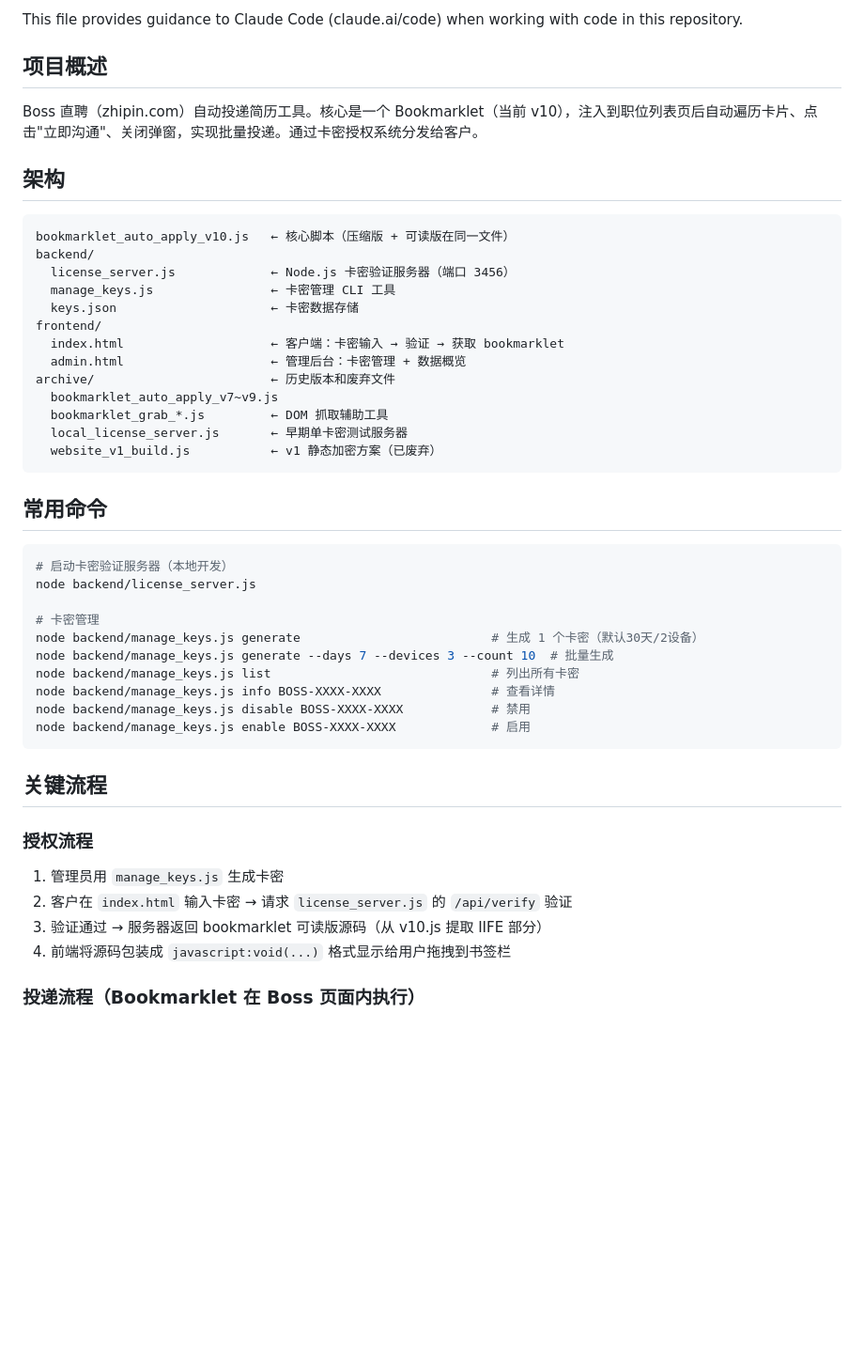
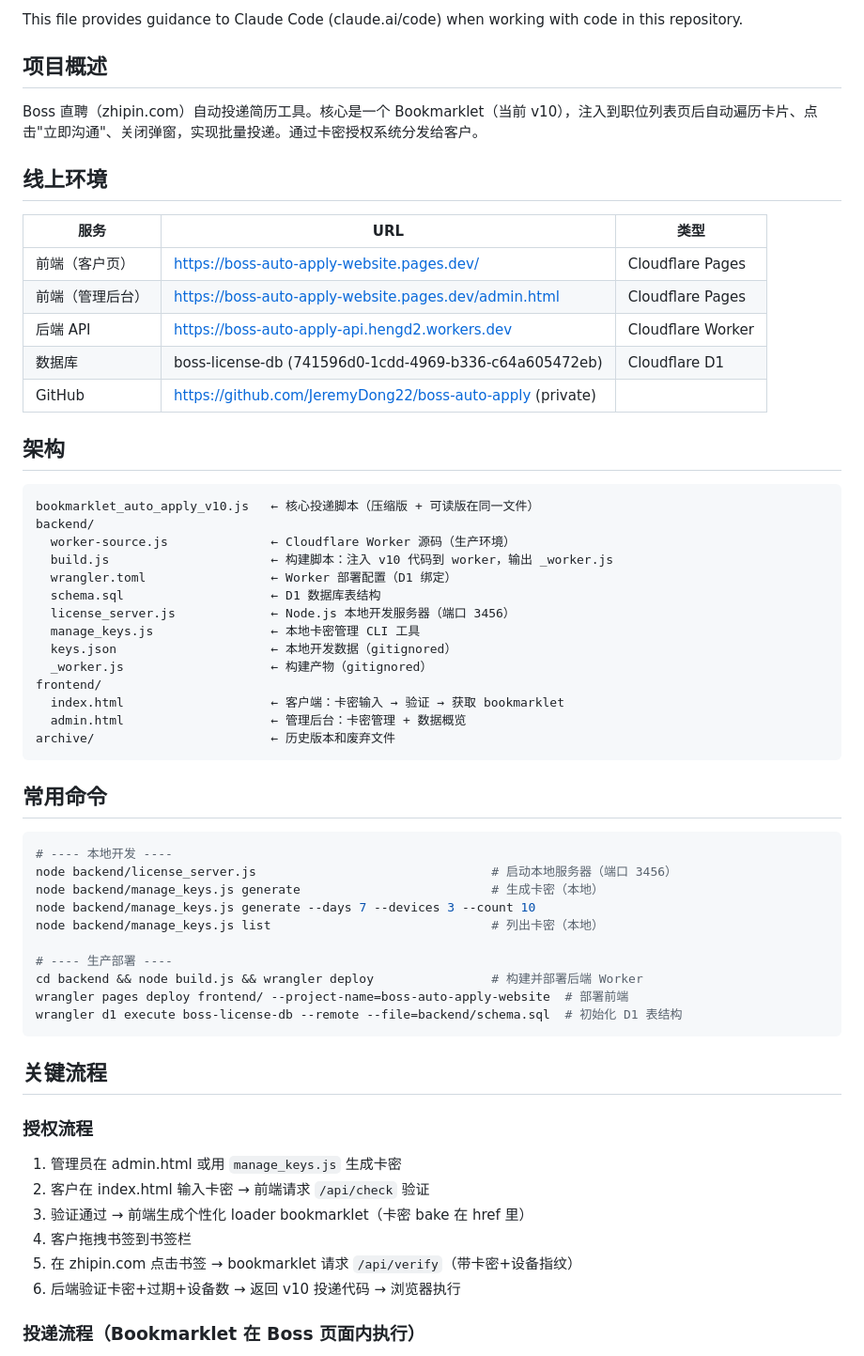
Before and after one commit to JeremyDong22/boss-auto-apply, a Markdown page: CLAUDE.md, the part around one of its changes. Shown at 94% size. GitHub-like rendering; blank space fills up the shorter version.

Commit message:
Update CLAUDE.md with production deployment info
- Add live URLs (Pages, Worker, D1)
- Add deployment commands
- Document full authorization flow including loader bookmarklet
- Document dual environment (local dev + Cloudflare production)

Co-Authored-By: Claude Opus 4.6 <noreply@anthropic.com>

````diff
--- a/CLAUDE.md
+++ b/CLAUDE.md
@@ -5,46 +5,59 @@ This file provides guidance to Claude Code (claude.ai/code) when working with co
 ## 项目概述
 Boss 直聘（zhipin.com）自动投递简历工具。核心是一个 Bookmarklet（当前 v10），注入到职位列表页后自动遍历卡片、点击"立即沟通"、关闭弹窗，实现批量投递。通过卡密授权系统分发给客户。
 
+## 线上环境
+
+| 服务 | URL | 类型 |
+|------|-----|------|
+| 前端（客户页） | https://boss-auto-apply-website.pages.dev/ | Cloudflare Pages |
+| 前端（管理后台） | https://boss-auto-apply-website.pages.dev/admin.html | Cloudflare Pages |
+| 后端 API | https://boss-auto-apply-api.hengd2.workers.dev | Cloudflare Worker |
+| 数据库 | boss-license-db (741596d0-1cdd-4969-b336-c64a605472eb) | Cloudflare D1 |
+| GitHub | https://github.com/JeremyDong22/boss-auto-apply (private) | |
+
 ## 架构
 
 ```
-bookmarklet_auto_apply_v10.js   ← 核心脚本（压缩版 + 可读版在同一文件）
+bookmarklet_auto_apply_v10.js   ← 核心投递脚本（压缩版 + 可读版在同一文件）
 backend/
-  license_server.js             ← Node.js 卡密验证服务器（端口 3456）
-  manage_keys.js                ← 卡密管理 CLI 工具
-  keys.json                     ← 卡密数据存储
+  worker-source.js              ← Cloudflare Worker 源码（生产环境）
+  build.js                      ← 构建脚本：注入 v10 代码到 worker，输出 _worker.js
+  wrangler.toml                 ← Worker 部署配置（D1 绑定）
+  schema.sql                    ← D1 数据库表结构
+  license_server.js             ← Node.js 本地开发服务器（端口 3456）
+  manage_keys.js                ← 本地卡密管理 CLI 工具
+  keys.json                     ← 本地开发数据（gitignored）
+  _worker.js                    ← 构建产物（gitignored）
 frontend/
   index.html                    ← 客户端：卡密输入 → 验证 → 获取 bookmarklet
   admin.html                    ← 管理后台：卡密管理 + 数据概览
 archive/                        ← 历史版本和废弃文件
-  bookmarklet_auto_apply_v7~v9.js
-  bookmarklet_grab_*.js         ← DOM 抓取辅助工具
-  local_license_server.js       ← 早期单卡密测试服务器
-  website_v1_build.js           ← v1 静态加密方案（已废弃）
 ```
 
 ## 常用命令
 
 ```bash
-# 启动卡密验证服务器（本地开发）
-node backend/license_server.js
+# ---- 本地开发 ----
+node backend/license_server.js                                # 启动本地服务器（端口 3456）
+node backend/manage_keys.js generate                          # 生成卡密（本地）
+node backend/manage_keys.js generate --days 7 --devices 3 --count 10
+node backend/manage_keys.js list                              # 列出卡密（本地）
 
-# 卡密管理
-node backend/manage_keys.js generate                          # 生成 1 个卡密（默认30天/2设备）
-node backend/manage_keys.js generate --days 7 --devices 3 --count 10  # 批量生成
-node backend/manage_keys.js list                              # 列出所有卡密
-node backend/manage_keys.js info BOSS-XXXX-XXXX               # 查看详情
-node backend/manage_keys.js disable BOSS-XXXX-XXXX            # 禁用
-node backend/manage_keys.js enable BOSS-XXXX-XXXX             # 启用
+# ---- 生产部署 ----
+cd backend && node build.js && wrangler deploy                # 构建并部署后端 Worker
+wrangler pages deploy frontend/ --project-name=boss-auto-apply-website  # 部署前端
+wrangler d1 execute boss-license-db --remote --file=backend/schema.sql  # 初始化 D1 表结构
 ```
 
 ## 关键流程
 
 ### 授权流程
-1. 管理员用 `manage_keys.js` 生成卡密
-2. 客户在 `index.html` 输入卡密 → 请求 `license_server.js` 的 `/api/verify` 验证
-3. 验证通过 → 服务器返回 bookmarklet 可读版源码（从 v10.js 提取 IIFE 部分）
-4. 前端将源码包装成 `javascript:void(...)` 格式显示给用户拖拽到书签栏
+1. 管理员在 admin.html 或用 `manage_keys.js` 生成卡密
+2. 客户在 index.html 输入卡密 → 前端请求 `/api/check` 验证
+3. 验证通过 → 前端生成个性化 loader bookmarklet（卡密 bake 在 href 里）
+4. 客户拖拽书签到书签栏
+5. 在 zhipin.com 点击书签 → bookmarklet 请求 `/api/verify`（带卡密+设备指纹）
+6. 后端验证卡密+过期+设备数 → 返回 v10 投递代码 → 浏览器执行
 
 ### 投递流程（Bookmarklet 在 Boss 页面内执行）
 1. 点击左侧职位卡片（`.job-card-wrap`） → 右侧展开详情
````
Also changed, not shown: other parts of CLAUDE.md (+10 -3 lines).
